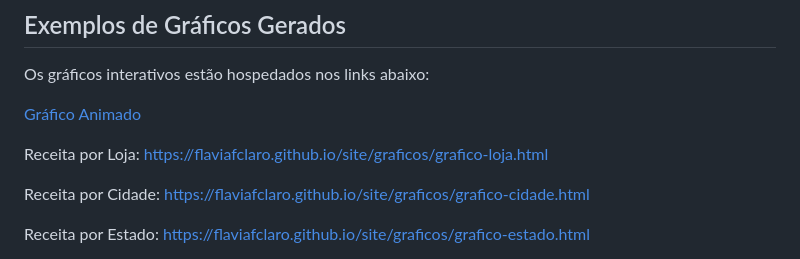
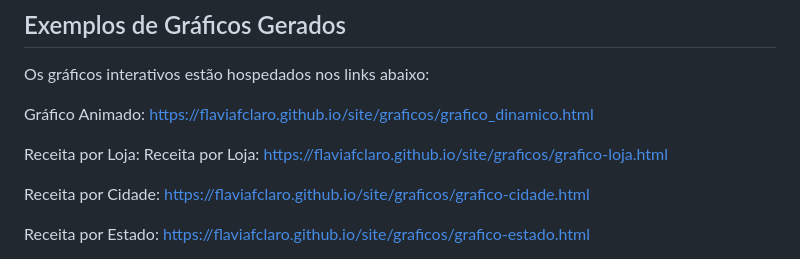
Before and after one commit to Flaviafclaro/Portifolio, a Markdown page: Analise_de_Dados/README.md, the part around the change. GitHub-like rendering.

```diff
--- a/Analise_de_Dados/README.md
+++ b/Analise_de_Dados/README.md
@@ -70,9 +70,9 @@ Certifique-se de ter o Python instalado e as bibliotecas necessárias antes de e
 
 Os gráficos interativos estão hospedados nos links abaixo:
 
-[Gráfico Animado](https://flaviafclaro.github.io/site/graficos/grafico_dinamico.html)
+Gráfico Animado: https://flaviafclaro.github.io/site/graficos/grafico_dinamico.html
 
-Receita por Loja: https://flaviafclaro.github.io/site/graficos/grafico-loja.html
+Receita por Loja: Receita por Loja: https://flaviafclaro.github.io/site/graficos/grafico-loja.html
 
 Receita por Cidade: https://flaviafclaro.github.io/site/graficos/grafico-cidade.html
 
```
